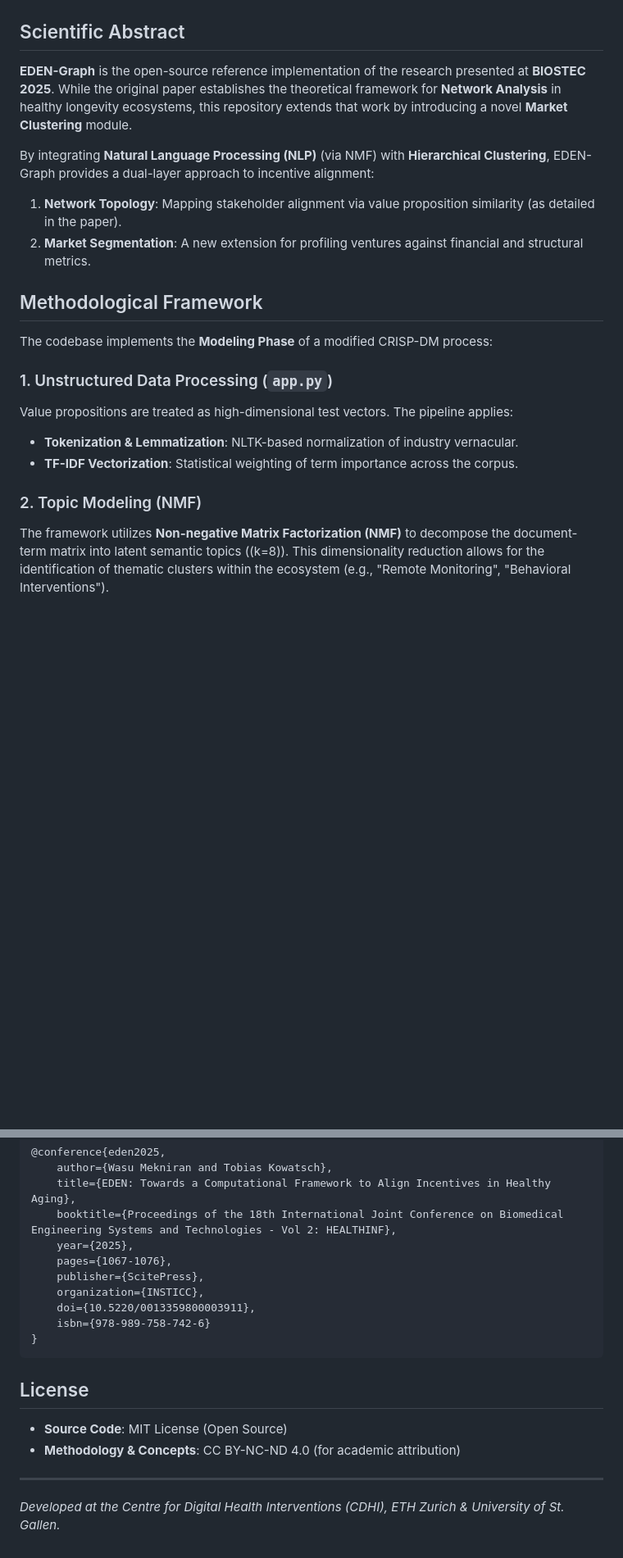
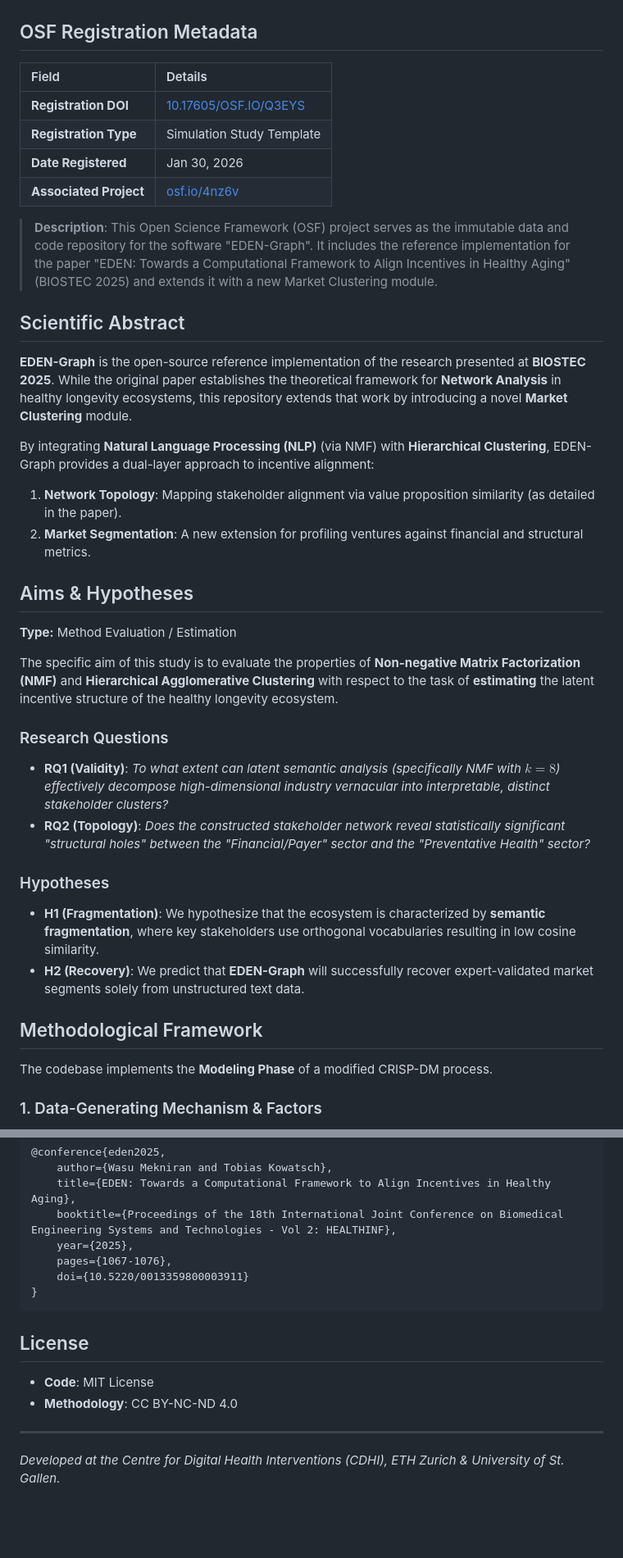
Before and after one commit to wasumek/EDEN-graph-mcp, a Markdown page: README.md, 2 parts joined by grey strips. Shown at 82% size. Drawn GitHub-style; blank space fills up the shorter version.

````diff
--- a/README.md
+++ b/README.md
@@ -5,20 +6,44 @@
 [![Python 3.11](https://img.shields.io/badge/python-3.11-blue.svg)](https://www.python.org/downloads/release/python-3110/)
 
+## OSF Registration Metadata
+
+| Field                        | Details                                                     |
+| :--------------------------- | :---------------------------------------------------------- |
+| **Registration DOI**   | [10.17605/OSF.IO/Q3EYS](https://doi.org/10.17605/OSF.IO/Q3EYS) |
+| **Registration Type**  | Simulation Study Template                                   |
+| **Date Registered**    | Jan 30, 2026                                                |
+| **Associated Project** | [osf.io/4nz6v](https://osf.io/4nz6v)                           |
+
+> **Description**: This Open Science Framework (OSF) project serves as the immutable data and code repository for the software "EDEN-Graph". It includes the reference implementation for the paper "EDEN: Towards a Computational Framework to Align Incentives in Healthy Aging" (BIOSTEC 2025) and extends it with a new Market Clustering module.
+
 ## Scientific Abstract
+
 **EDEN-Graph** is the open-source reference implementation of the research presented at **BIOSTEC 2025**. While the original paper establishes the theoretical framework for **Network Analysis** in healthy longevity ecosystems, this repository extends that work by introducing a novel **Market Clustering** module.
 
 By integrating **Natural Language Processing (NLP)** (via NMF) with **Hierarchical Clustering**, EDEN-Graph provides a dual-layer approach to incentive alignment:
-1.  **Network Topology**: Mapping stakeholder alignment via value proposition similarity (as detailed in the paper).
-2.  **Market Segmentation**: A new extension for profiling ventures against financial and structural metrics.
+
+1. **Network Topology**: Mapping stakeholder alignment via value proposition similarity (as detailed in the paper).
+2. **Market Segmentation**: A new extension for profiling ventures against financial and structural metrics.
+
+## Aims & Hypotheses
+
+**Type:** Method Evaluation / Estimation
+
+The specific aim of this study is to evaluate the properties of **Non-negative Matrix Factorization (NMF)** and **Hierarchical Agglomerative Clustering** with respect to the task of **estimating** the latent incentive structure of the healthy longevity ecosystem.
+
+### Research Questions
+
+* **RQ1 (Validity)**: *To what extent can latent semantic analysis (specifically NMF with $k=8$) effectively decompose high-dimensional industry vernacular into interpretable, distinct stakeholder clusters?*
+* **RQ2 (Topology)**: *Does the constructed stakeholder network reveal statistically significant "structural holes" between the "Financial/Payer" sector and the "Preventative Health" sector?*
+
+### Hypotheses
+
+* **H1 (Fragmentation)**: We hypothesize that the ecosystem is characterized by **semantic fragmentation**, where key stakeholders use orthogonal vocabularies resulting in low cosine similarity.
+* **H2 (Recovery)**: We predict that **EDEN-Graph** will successfully recover expert-validated market segments solely from unstructured text data.
 
 ## Methodological Framework
-The codebase implements the **Modeling Phase** of a modified CRISP-DM process:
 
-### 1. Unstructured Data Processing (`app.py`)
-Value propositions are treated as high-dimensional test vectors. The pipeline applies:
-*   **Tokenization & Lemmatization**: NLTK-based normalization of industry vernacular.
-*   **TF-IDF Vectorization**: Statistical weighting of term importance across the corpus.
+The codebase implements the **Modeling Phase** of a modified CRISP-DM process.
 
-### 2. Topic Modeling (NMF)
-The framework utilizes **Non-negative Matrix Factorization (NMF)** to decompose the document-term matrix into latent semantic topics (\(k=8\)). This dimensionality reduction allows for the identification of thematic clusters within the ecosystem (e.g., "Remote Monitoring", "Behavioral Interventions").
+### 1. Data-Generating Mechanism & Factors
 
@@ -80,16 +124,15 @@ Please cite the accompanying conference paper for the core **Network Analysis**
     booktitle={Proceedings of the 18th International Joint Conference on Biomedical Engineering Systems and Technologies - Vol 2: HEALTHINF},
     year={2025},
     pages={1067-1076},
-    publisher={ScitePress},
-    organization={INSTICC},
-    doi={10.5220/0013359800003911},
-    isbn={978-989-758-742-6}
+    doi={10.5220/0013359800003911}
 }
 ```
 
 ## License
-*   **Source Code**: MIT License (Open Source)
-*   **Methodology & Concepts**: CC BY-NC-ND 4.0 (for academic attribution)
+
+* **Code**: MIT License
+* **Methodology**: CC BY-NC-ND 4.0
 
 ---
+
 *Developed at the Centre for Digital Health Interventions (CDHI), ETH Zurich & University of St. Gallen.*
````
Also changed, not shown: other parts of README.md (+57 -37 lines), OSF_Project_Description.md (deleted, +0 -26 lines).
